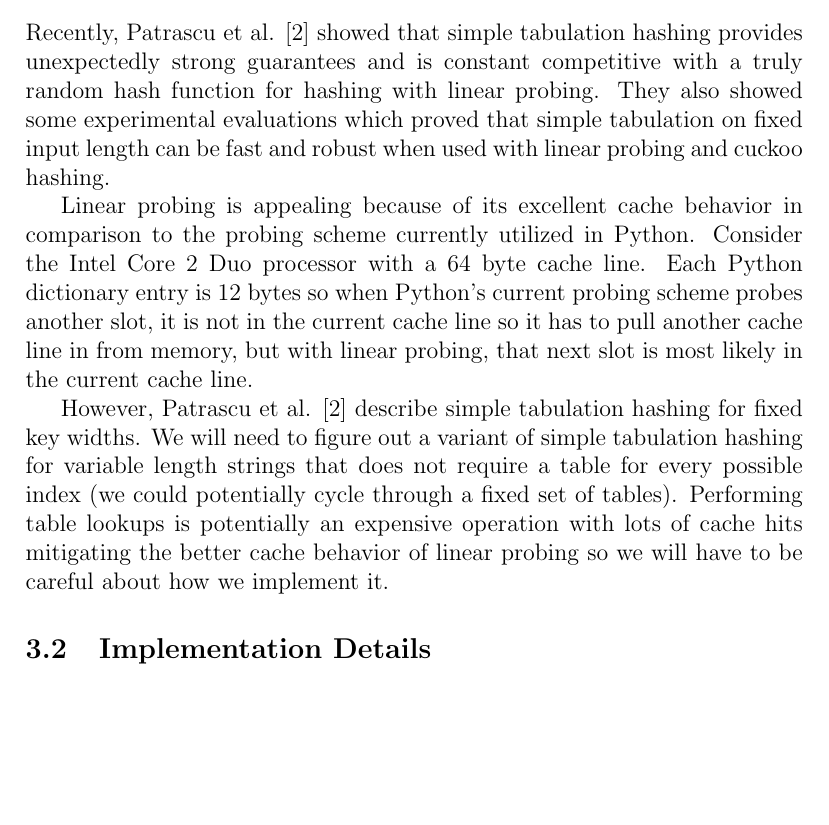
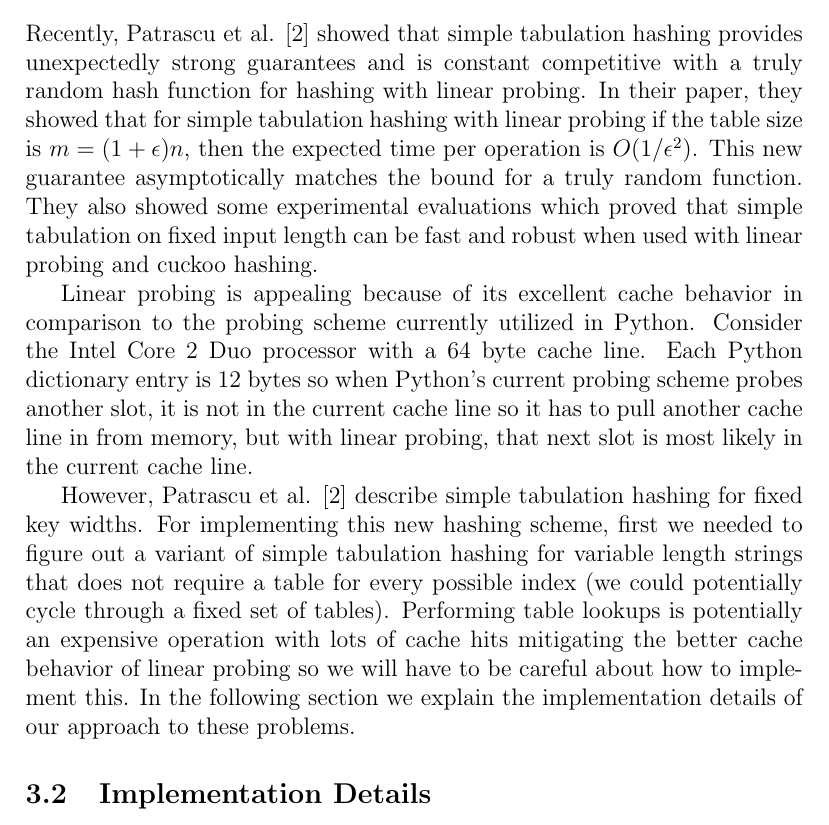
Before and after one commit to tageorgiou/cloakedsnake, a LaTeX paper (docs/paper.tex): part of page 5 of 11, cut so that both start at the same text, the shorter picture padded with empty space. Compiled offline with pdfLaTeX.

Commit message:
update the theoretical results

```diff
--- a/docs/paper.tex
+++ b/docs/paper.tex
@@ -84,11 +84,12 @@ Overall, the design of CPython dictionary is simple and is optimized for more co
 \section{Improvements}
 
 \subsection{Theoretical Results}
-Recently, Patrascu et al. [2] showed that simple tabulation hashing provides unexpectedly strong guarantees and is constant competitive with a truly random hash function for hashing with linear probing. They also showed some experimental evaluations which proved that simple tabulation on fixed input length can be fast and robust when used with linear probing and cuckoo hashing.
+Recently, Patrascu et al. [2] showed that simple tabulation hashing provides unexpectedly strong guarantees and is constant competitive with a truly random hash function for hashing with linear probing. In their paper, they showed that for simple tabulation hashing with linear probing if the table size is $m = (1 + \epsilon)n$, then the expected time per operation is $O(1/\epsilon^2)$. This new guarantee asymptotically matches the
+bound for a truly random function. They also showed some experimental evaluations which proved that simple tabulation on fixed input length can be fast and robust when used with linear probing and cuckoo hashing.
 
 Linear probing is appealing because of its excellent cache behavior in comparison to the probing scheme currently utilized in Python.  Consider the Intel Core 2 Duo processor with a 64 byte cache line.  Each Python dictionary entry is 12 bytes so when Python’s current probing scheme probes another slot, it is not in the current cache line so it has to pull another cache line in from memory, but with linear probing, that next slot is most likely in the current cache line.
 
-However, Patrascu et al. [2] describe simple tabulation hashing for fixed key widths.  We will need to figure out a variant of simple tabulation hashing for variable length strings that does not require a table for every possible index (we could potentially cycle through a fixed set of tables).  Performing table lookups is potentially an expensive operation with lots of cache hits mitigating the better cache behavior of linear probing so we will have to be careful about how we implement it.
+However, Patrascu et al. [2] describe simple tabulation hashing for fixed key widths.  For implementing this new hashing scheme, first we needed to figure out a variant of simple tabulation hashing for variable length strings that does not require a table for every possible index (we could potentially cycle through a fixed set of tables).  Performing table lookups is potentially an expensive operation with lots of cache hits mitigating the better cache behavior of linear probing so we will have to be careful about how to implement this. In the following section we explain the implementation details of our approach to these problems.
 
 \subsection{Implementation Details}
 We prepopulated random tables in memory with random bits from random.org, which sources randomness form atmospheric noise.
```
